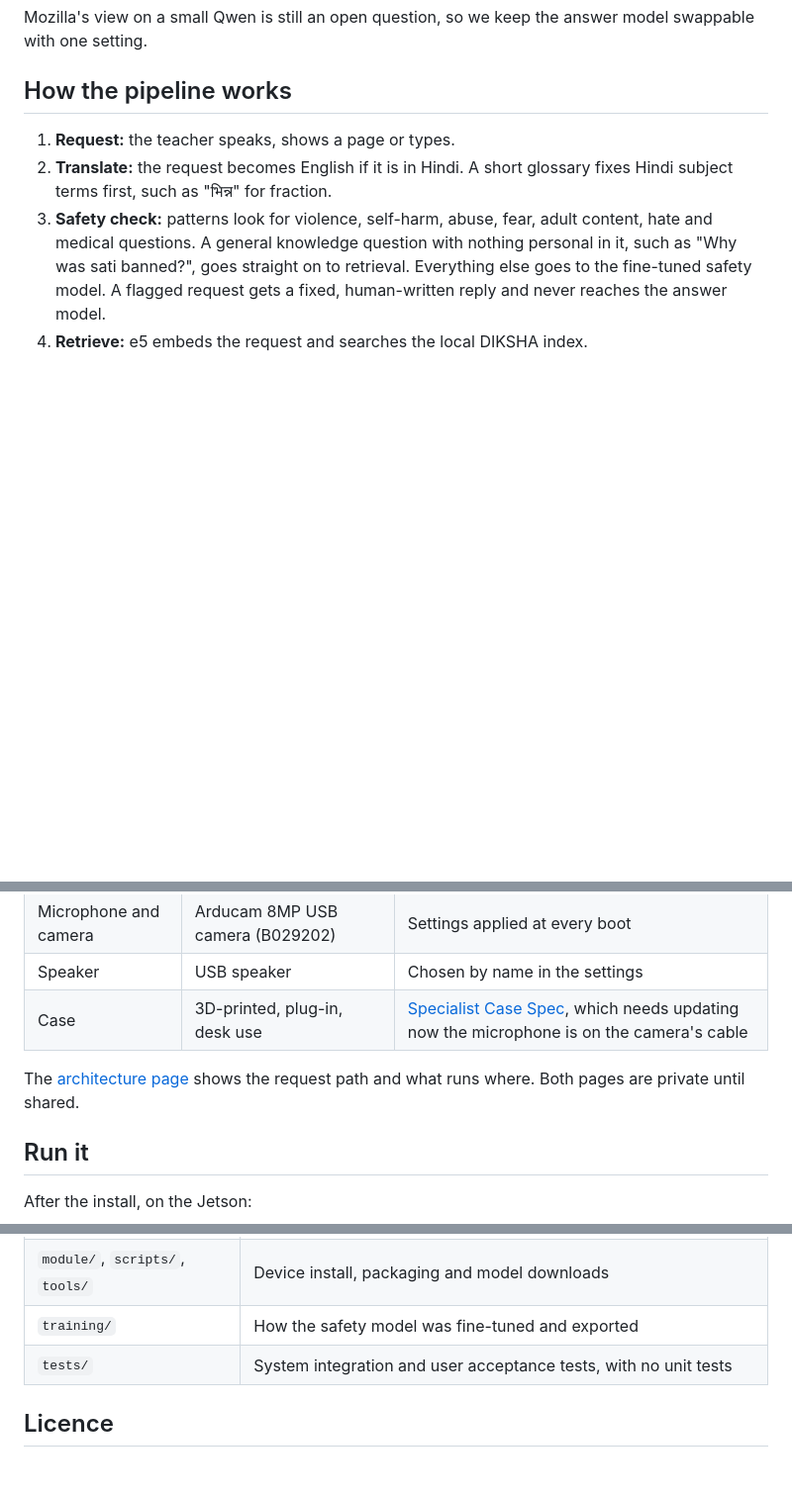
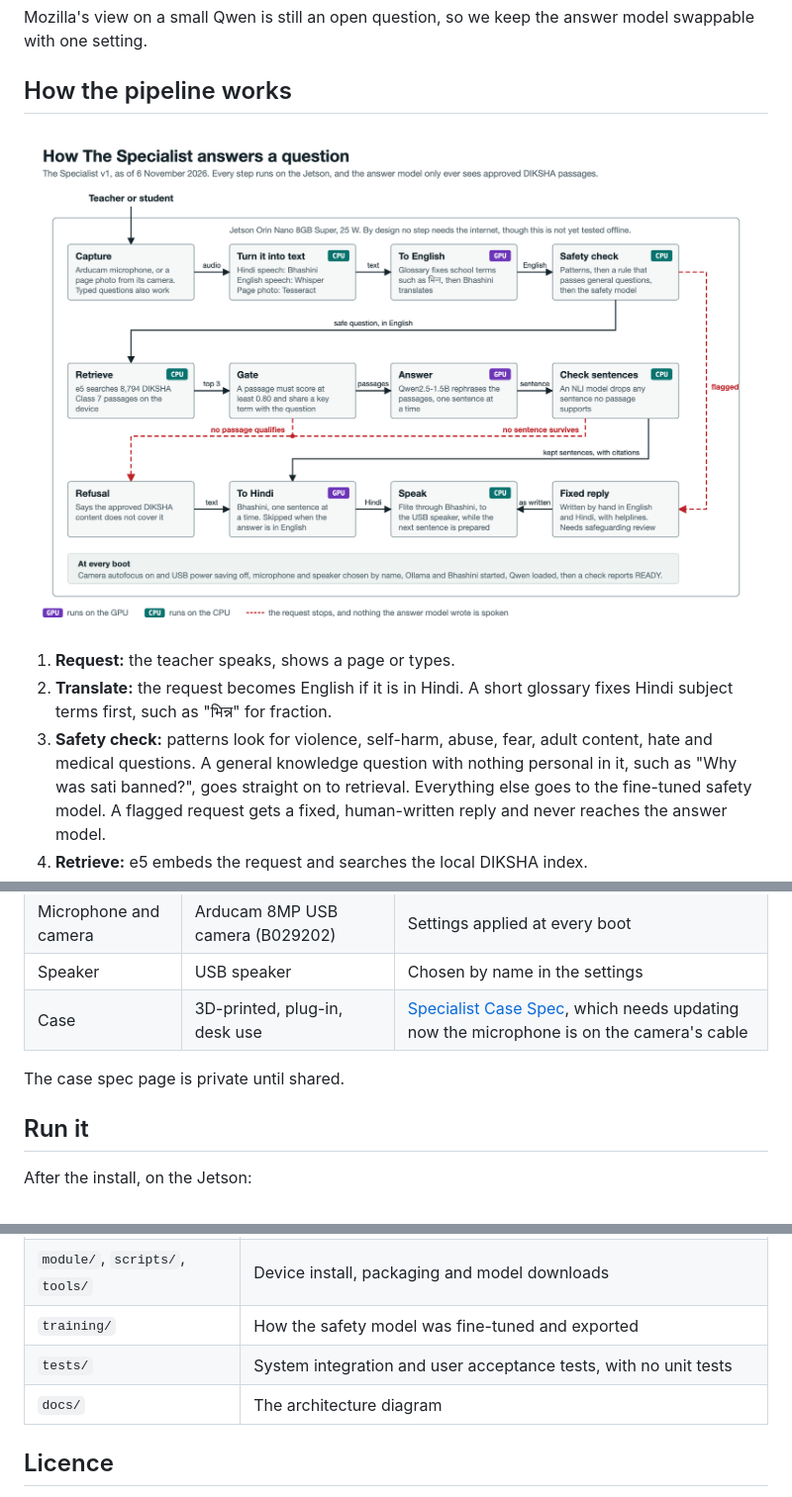
Before and after one commit to aakash2410/SpecialistAISunoSutra, a Markdown page: README.md, 3 parts joined by grey strips. Shown at 99% size. Drawn GitHub-style; pictures changed too: docs/architecture.png (added); blank space fills up the shorter version.

Commit message:
architecture diagram

```diff
--- a/README.md
+++ b/README.md
@@ -82,6 +82,8 @@ Three limits apply to these numbers:
 Mozilla's view on a small Qwen is still an open question, so we keep the answer model swappable with one setting.
 
 ## How the pipeline works
+
+![How The Specialist answers a question](docs/architecture.png)
 
 1. **Request:** the teacher speaks, shows a page or types.
 2. **Translate:** the request becomes English if it is in Hindi. A short glossary fixes Hindi subject terms first, such as "भिन्न" for fraction.
@@ -196,7 +198,7 @@ Pleias also made basic errors, such as adding fractions by multiplying numerator
 | Speaker | USB speaker | Chosen by name in the settings |
 | Case | 3D-printed, plug-in, desk use | [Specialist Case Spec](https://claude.ai/artifact/3D3fcDWkQKapE3nWWFvjEt), which needs updating now the microphone is on the camera's cable |
 
-The [architecture page](https://claude.ai/artifact/51MP5KDkXYxgQNbxFMDcLp) shows the request path and what runs where. Both pages are private until shared.
+The case spec page is private until shared.
 
 ## Run it
 
@@ -232,6 +234,7 @@ Install steps are in [module/README.md](module/README.md).
 | `module/`, `scripts/`, `tools/` | Device install, packaging and model downloads |
 | `training/` | How the safety model was fine-tuned and exported |
 | `tests/` | System integration and user acceptance tests, with no unit tests |
+| `docs/` | The architecture diagram |
 
 ## Licence
 
```
